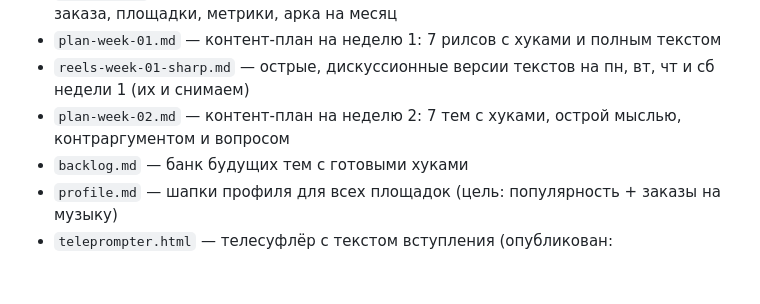
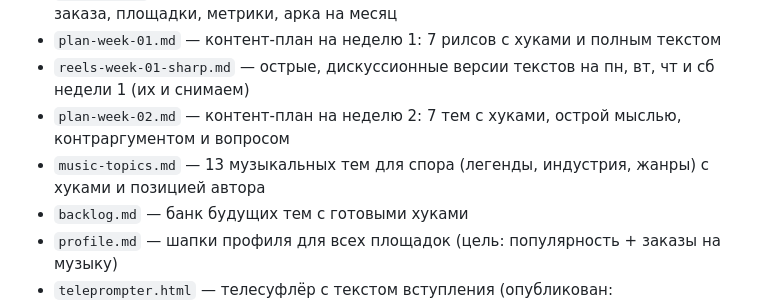
Before and after one commit to jlvceramics-maker/Juls, a Markdown page: retrograd/CLAUDE.md, the part around the change. Drawn GitHub-style; blank space fills up the shorter version.

```diff
--- a/retrograd/CLAUDE.md
+++ b/retrograd/CLAUDE.md
@@ -28,6 +28,7 @@
 - `plan-week-01.md` — контент-план на неделю 1: 7 рилсов с хуками и полным текстом
 - `reels-week-01-sharp.md` — острые, дискуссионные версии текстов на пн, вт, чт и сб недели 1 (их и снимаем)
 - `plan-week-02.md` — контент-план на неделю 2: 7 тем с хуками, острой мыслью, контраргументом и вопросом
+- `music-topics.md` — 13 музыкальных тем для спора (легенды, индустрия, жанры) с хуками и позицией автора
 - `backlog.md` — банк будущих тем с готовыми хуками
 - `profile.md` — шапки профиля для всех площадок (цель: популярность + заказы на музыку)
 - `teleprompter.html` — телесуфлёр с текстом вступления (опубликован: https://claude.ai/artifact/2fbyCRYXYBByyCayjwU2QQ)
```
Also changed, not shown: retrograd/music-topics.md (+3 -3 lines).
